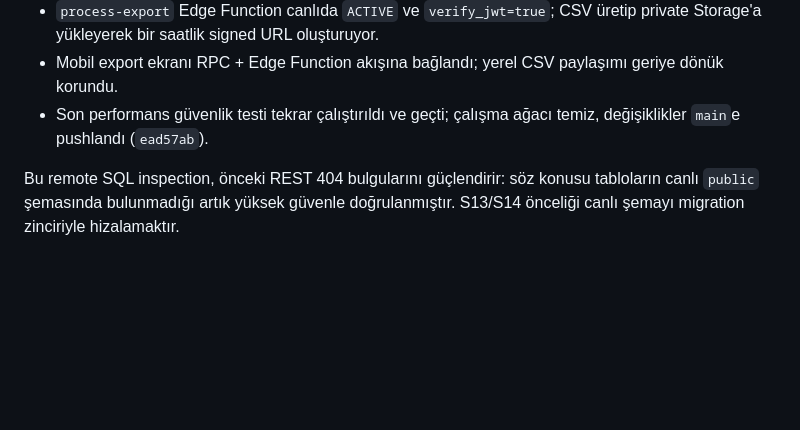
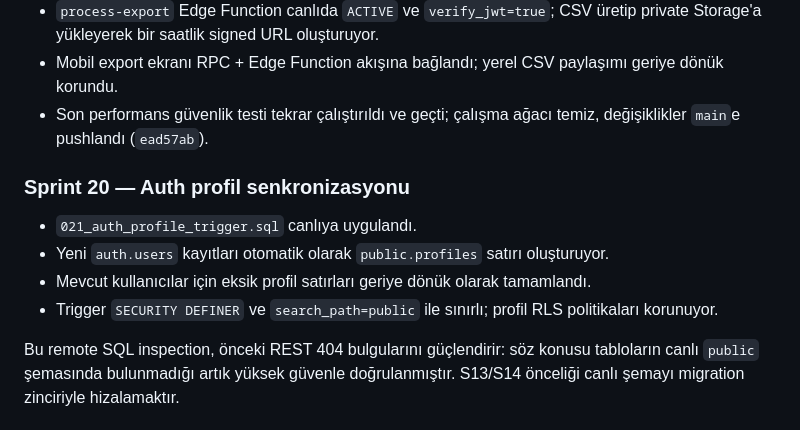
Before and after one commit to subscription-tracking/SubscriptTrack, a Markdown page: SubscriptTrack-Documentation/SUPABASE_LIVE_SCHEMA_INVENTORY_2026-09-17.md, the part around the change. Drawn GitHub-style; blank space fills up the shorter version.

Commit message:
docs(auth): record profile synchronization

```diff
--- a/SubscriptTrack-Documentation/SUPABASE_LIVE_SCHEMA_INVENTORY_2026-09-17.md
+++ b/SubscriptTrack-Documentation/SUPABASE_LIVE_SCHEMA_INVENTORY_2026-09-17.md
@@ -114,6 +114,13 @@ Sprint 18'in kalan saha doğrulaması, gerçek authenticated kullanıcıyla ayn
 - Mobil export ekranı RPC + Edge Function akışına bağlandı; yerel CSV paylaşımı geriye dönük korundu.
 - Son performans güvenlik testi tekrar çalıştırıldı ve geçti; çalışma ağacı temiz, değişiklikler `main`e pushlandı (`ead57ab`).
 
+### Sprint 20 — Auth profil senkronizasyonu
+
+- `021_auth_profile_trigger.sql` canlıya uygulandı.
+- Yeni `auth.users` kayıtları otomatik olarak `public.profiles` satırı oluşturuyor.
+- Mevcut kullanıcılar için eksik profil satırları geriye dönük olarak tamamlandı.
+- Trigger `SECURITY DEFINER` ve `search_path=public` ile sınırlı; profil RLS politikaları korunuyor.
+
 Bu remote SQL inspection, önceki REST 404 bulgularını güçlendirir: söz konusu tabloların canlı `public` şemasında bulunmadığı artık yüksek güvenle doğrulanmıştır. S13/S14 önceliği canlı şemayı migration zinciriyle hizalamaktır.
 
 ## Tekrarlanabilir komut
```
